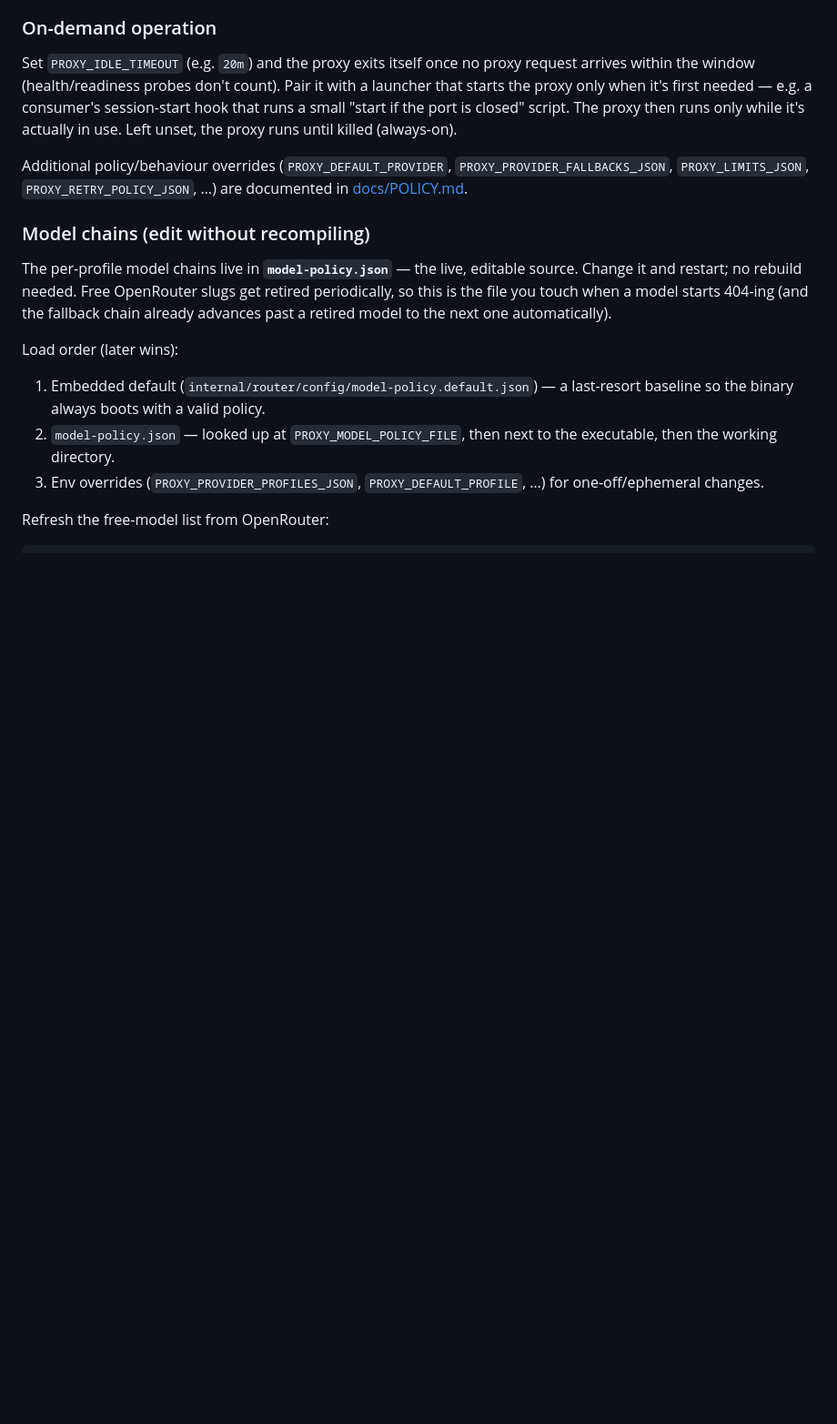
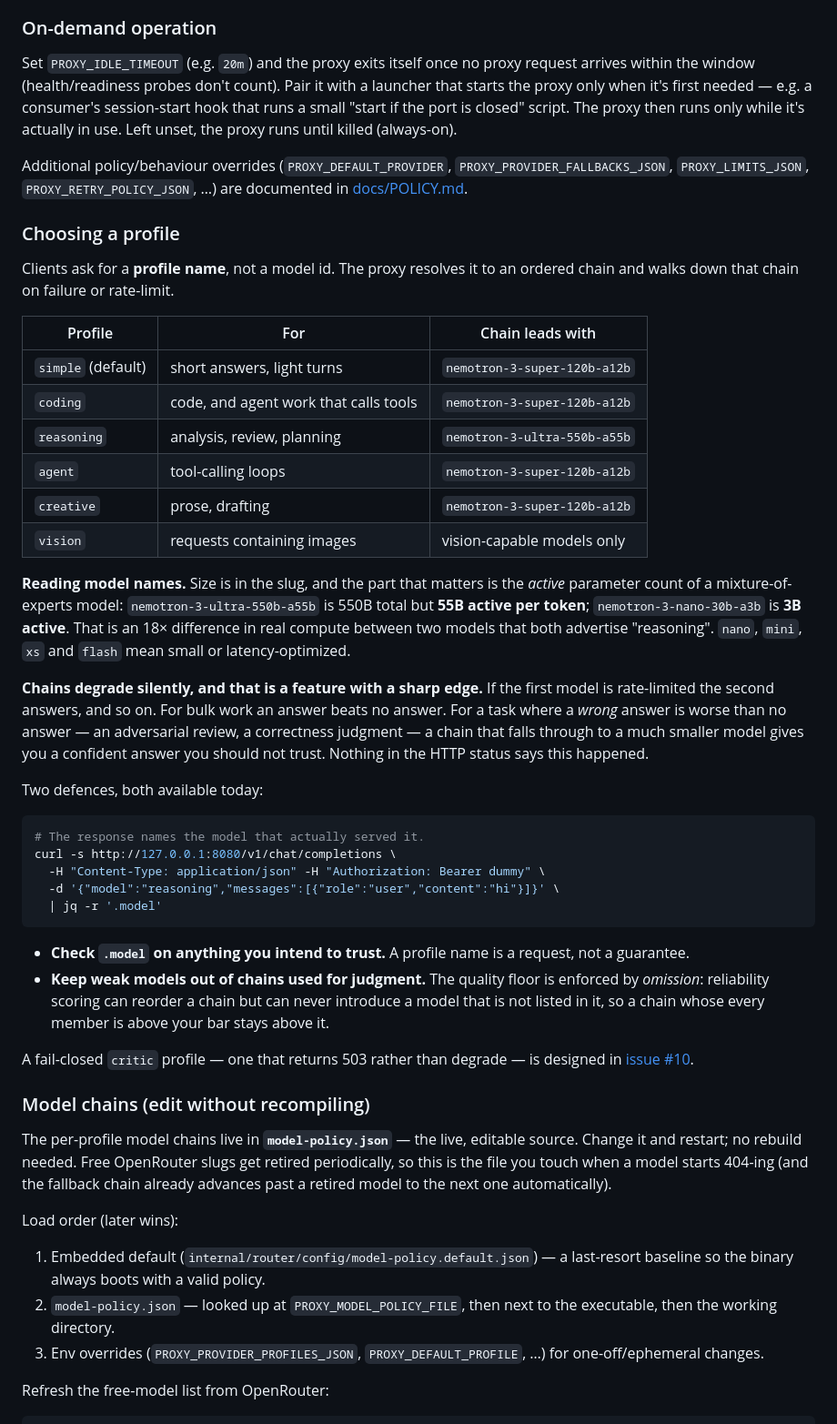
Before and after one commit to cervantesh/calvoproxy, a Markdown page: README.md, the part around the change. Shown at 91% size. Rendered like a GitHub page; blank space fills up the shorter version.

````diff
--- a/README.md
+++ b/README.md
@@ -241,6 +241,54 @@ proxy runs until killed (always-on).
 Additional policy/behaviour overrides (`PROXY_DEFAULT_PROVIDER`,
 `PROXY_PROVIDER_FALLBACKS_JSON`, `PROXY_LIMITS_JSON`, `PROXY_RETRY_POLICY_JSON`,
 …) are documented in [docs/POLICY.md](docs/POLICY.md).
+
+### Choosing a profile
+
+Clients ask for a **profile name**, not a model id. The proxy resolves it to an
+ordered chain and walks down that chain on failure or rate-limit.
+
+| Profile | For | Chain leads with |
+|---|---|---|
+| `simple` (default) | short answers, light turns | `nemotron-3-super-120b-a12b` |
+| `coding` | code, and agent work that calls tools | `nemotron-3-super-120b-a12b` |
+| `reasoning` | analysis, review, planning | `nemotron-3-ultra-550b-a55b` |
+| `agent` | tool-calling loops | `nemotron-3-super-120b-a12b` |
+| `creative` | prose, drafting | `nemotron-3-super-120b-a12b` |
+| `vision` | requests containing images | vision-capable models only |
+
+**Reading model names.** Size is in the slug, and the part that matters is the
+*active* parameter count of a mixture-of-experts model:
+`nemotron-3-ultra-550b-a55b` is 550B total but **55B active per token**;
+`nemotron-3-nano-30b-a3b` is **3B active**. That is an 18× difference in real
+compute between two models that both advertise "reasoning". `nano`, `mini`,
+`xs` and `flash` mean small or latency-optimized.
+
+**Chains degrade silently, and that is a feature with a sharp edge.** If the
+first model is rate-limited the second answers, and so on. For bulk work an
+answer beats no answer. For a task where a *wrong* answer is worse than no
+answer — an adversarial review, a correctness judgment — a chain that falls
+through to a much smaller model gives you a confident answer you should not
+trust. Nothing in the HTTP status says this happened.
+
+Two defences, both available today:
+
+```bash
+# The response names the model that actually served it.
+curl -s http://127.0.0.1:8080/v1/chat/completions \
+  -H "Content-Type: application/json" -H "Authorization: Bearer dummy" \
+  -d '{"model":"reasoning","messages":[{"role":"user","content":"hi"}]}' \
+  | jq -r '.model'
+```
+
+- **Check `.model` on anything you intend to trust.** A profile name is a
+  request, not a guarantee.
+- **Keep weak models out of chains used for judgment.** The quality floor is
+  enforced by *omission*: reliability scoring can reorder a chain but can never
+  introduce a model that is not listed in it, so a chain whose every member is
+  above your bar stays above it.
+
+A fail-closed `critic` profile — one that returns 503 rather than degrade — is
+designed in [issue #10](https://github.com/cervantesh/calvoproxy/issues/10).
 
 ### Model chains (edit without recompiling)
 
````
Also changed, not shown: README.es.md (+49 -0 lines).
